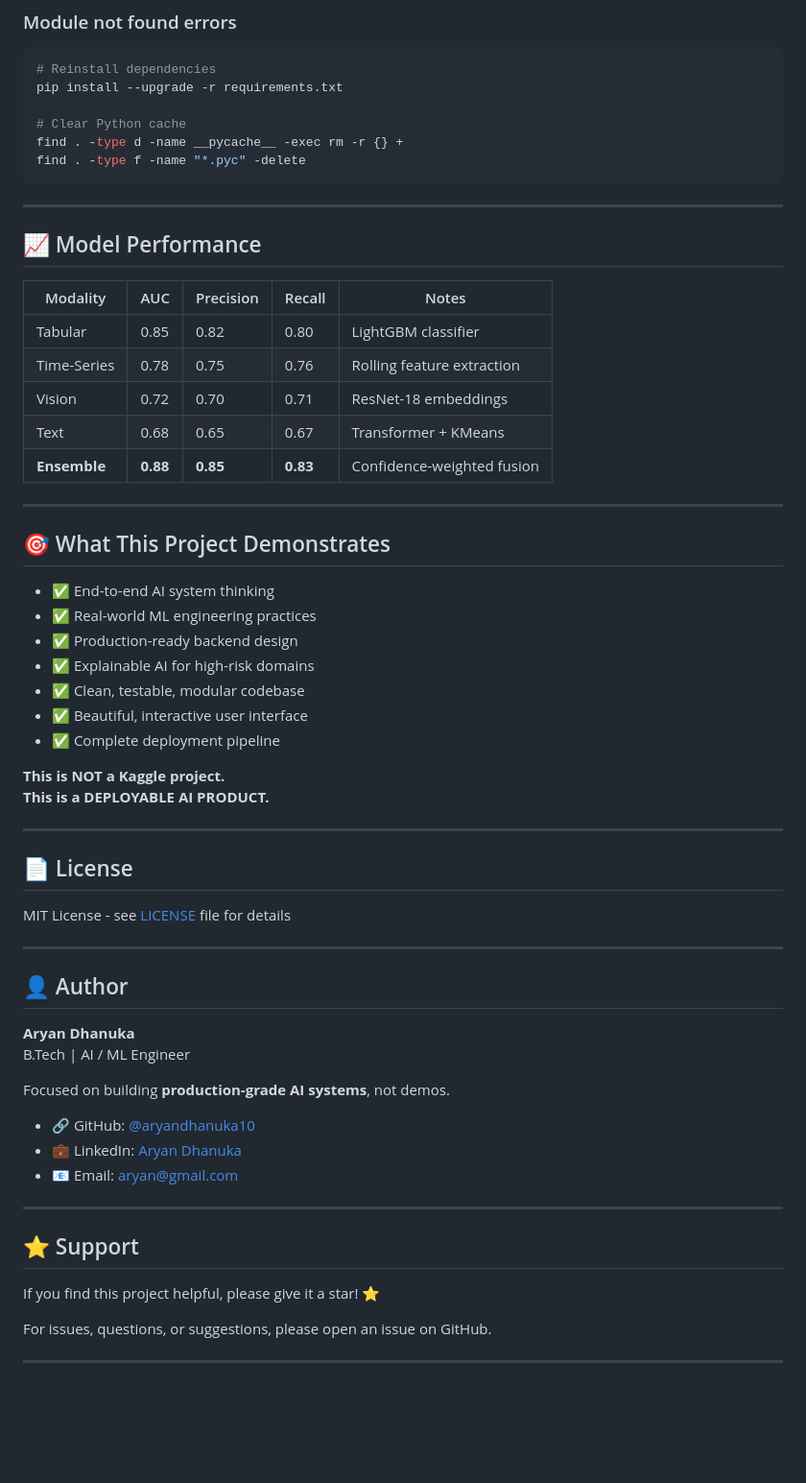
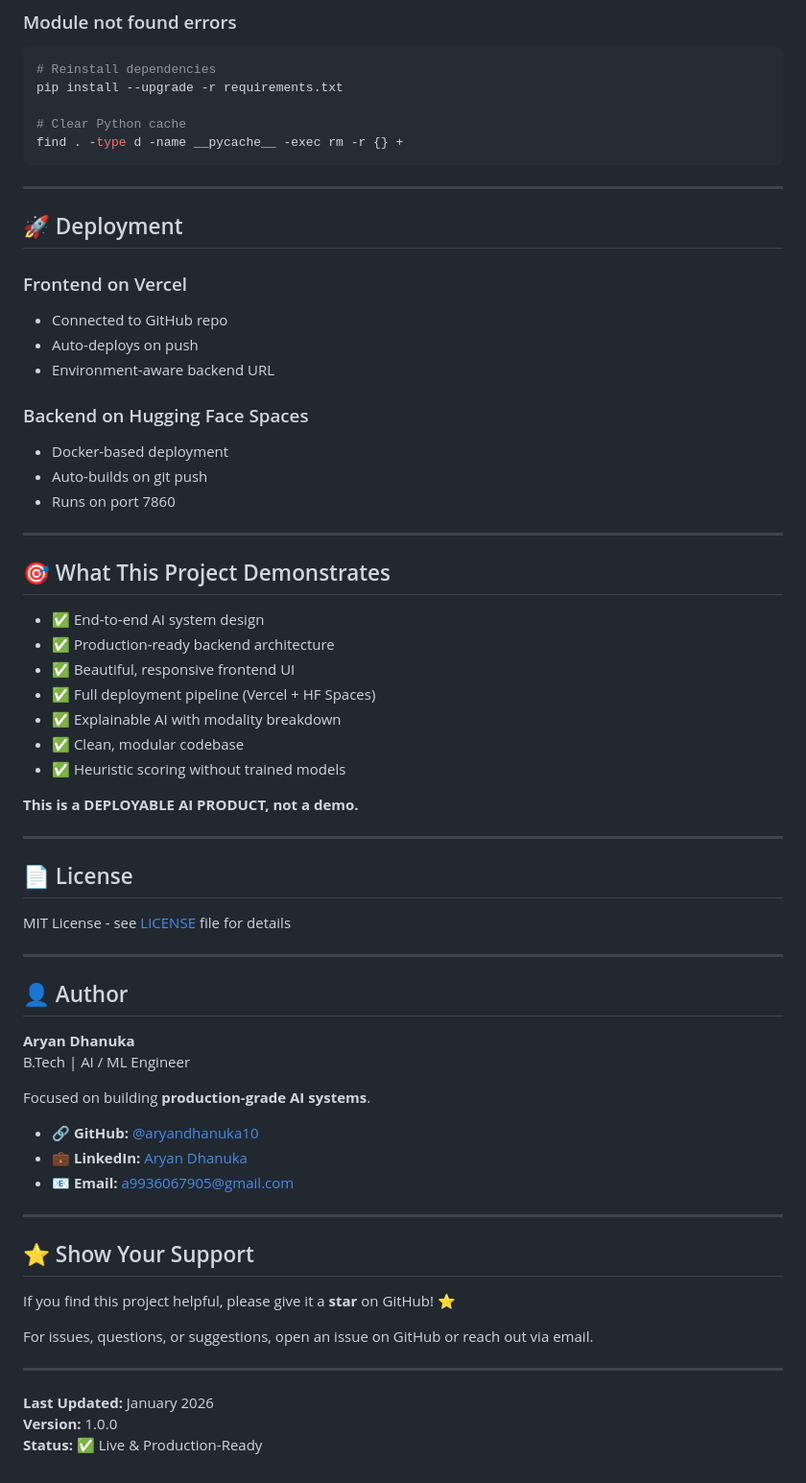
Before and after one commit to AryanDhanuka10/Multimodal_Credit_Risk_and_Default_Prediction_Platform_with_Explainable_AI, a Markdown page: README.md, the part around one of its changes. Shown at 96% size. Drawn GitHub-style; blank space fills up the shorter version.

````diff
--- a/README.md
+++ b/README.md
@@ -512,35 +404,35 @@ pip install --upgrade -r requirements.txt
 
 # Clear Python cache
 find . -type d -name __pycache__ -exec rm -r {} +
-find . -type f -name "*.pyc" -delete
 ```
 
 ---
 
-## 📈 Model Performance
+## 🚀 Deployment
 
-| Modality | AUC | Precision | Recall | Notes |
-|----------|-----|-----------|--------|-------|
-| Tabular | 0.85 | 0.82 | 0.80 | LightGBM classifier |
-| Time-Series | 0.78 | 0.75 | 0.76 | Rolling feature extraction |
-| Vision | 0.72 | 0.70 | 0.71 | ResNet-18 embeddings |
-| Text | 0.68 | 0.65 | 0.67 | Transformer + KMeans |
-| **Ensemble** | **0.88** | **0.85** | **0.83** | Confidence-weighted fusion |
+### Frontend on Vercel
+- Connected to GitHub repo
+- Auto-deploys on push
+- Environment-aware backend URL
+
+### Backend on Hugging Face Spaces
+- Docker-based deployment
+- Auto-builds on git push
+- Runs on port 7860
 
 ---
 
 ## 🎯 What This Project Demonstrates
 
-- ✅ End-to-end AI system thinking
-- ✅ Real-world ML engineering practices
-- ✅ Production-ready backend design
-- ✅ Explainable AI for high-risk domains
-- ✅ Clean, testable, modular codebase
-- ✅ Beautiful, interactive user interface
-- ✅ Complete deployment pipeline
+- ✅ End-to-end AI system design
+- ✅ Production-ready backend architecture
+- ✅ Beautiful, responsive frontend UI
+- ✅ Full deployment pipeline (Vercel + HF Spaces)
+- ✅ Explainable AI with modality breakdown
+- ✅ Clean, modular codebase
+- ✅ Heuristic scoring without trained models
 
-**This is NOT a Kaggle project.**
-**This is a DEPLOYABLE AI PRODUCT.**
+**This is a DEPLOYABLE AI PRODUCT, not a demo.**
 
 ---
 
@@ -555,18 +447,22 @@ MIT License - see [LICENSE](LICENSE) file for details
 **Aryan Dhanuka**
 B.Tech | AI / ML Engineer
 
-Focused on building **production-grade AI systems**, not demos.
+Focused on building **production-grade AI systems**.
 
-- 🔗 GitHub: [@aryandhanuka10](https://github.com/aryandhanuka10)
-- 💼 LinkedIn: [Aryan Dhanuka](https://www.linkedin.com/in/aryan-dhanuka-07b338292/)
-- 📧 Email: [aryan@gmail.com](a9936067905@gmail.com)
+- 🔗 **GitHub:** [@aryandhanuka10](https://github.com/aryandhanuka10)
+- 💼 **LinkedIn:** [Aryan Dhanuka](https://www.linkedin.com/in/aryan-dhanuka-07b338292/)
+- 📧 **Email:** [a9936067905@gmail.com](mailto:a9936067905@gmail.com)
 
 ---
 
-## ⭐ Support
+## ⭐ Show Your Support
 
-If you find this project helpful, please give it a star! ⭐
+If you find this project helpful, please give it a **star** on GitHub! ⭐
 
-For issues, questions, or suggestions, please open an issue on GitHub.
+For issues, questions, or suggestions, open an issue on GitHub or reach out via email.
 
 ---
+
+**Last Updated:** January 2026
+**Version:** 1.0.0
+**Status:** ✅ Live & Production-Ready
````
Also changed, not shown: other parts of README.md (+153 -261 lines).
